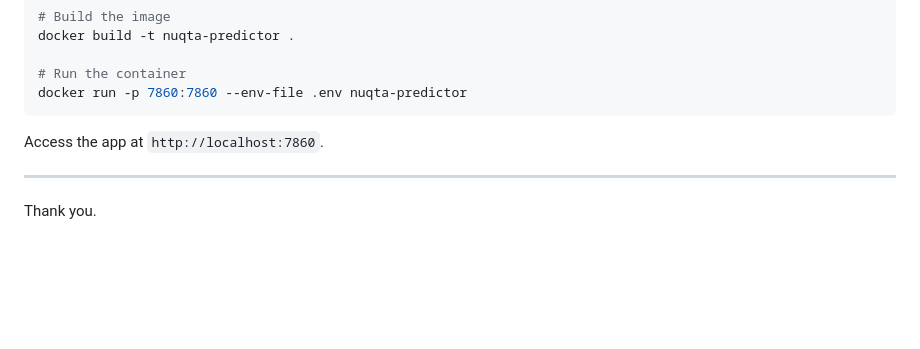
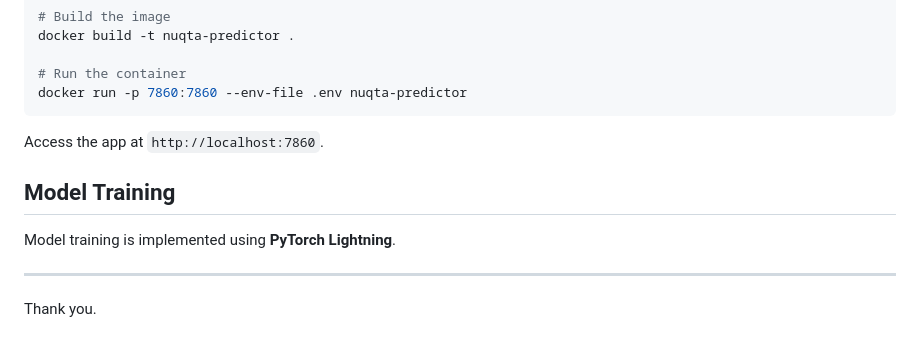
Before and after one commit to MrBhimani/MLOps-AI-Stock-Predictor, a Markdown page: README.md, the part around the change. Rendered like a GitHub page; blank space fills up the shorter version.

```diff
--- a/README.md
+++ b/README.md
@@ -164,5 +164,9 @@ docker run -p 7860:7860 --env-file .env nuqta-predictor
 
 Access the app at `http://localhost:7860`.
 
+## Model Training
+
+Model training is implemented using **PyTorch Lightning**.
+
 ---
 Thank you.
```
